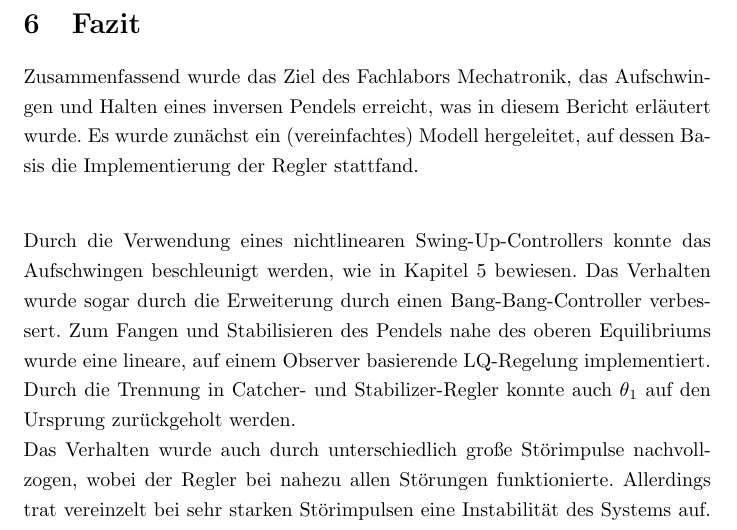
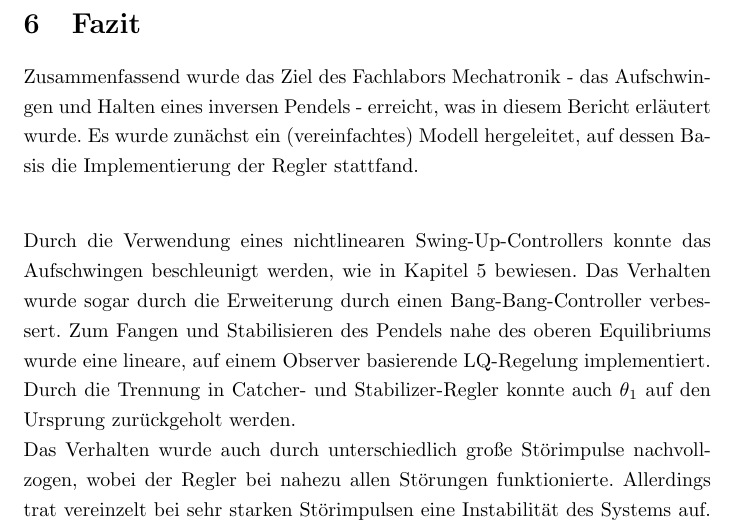
Before and after one commit to TSchildhauer/MechatronicsLabTUHH-Report, a LaTeX document (Report.tex, which reads Kapitel/Fazit.tex): part of page 28 of 29, cut so that both start at the same text. Compiled offline with pdfLaTeX.

Commit message:
Kapitel Ende

```diff
--- a/Kapitel/Fazit.tex
+++ b/Kapitel/Fazit.tex
@@ -1,5 +1,5 @@
 \section{Fazit}
-Zusammenfassend wurde das Ziel des Fachlabors Mechatronik, das Aufschwingen und Halten eines inversen Pendels erreicht, was in diesem Bericht erläutert wurde. Es wurde zunächst ein (vereinfachtes) Modell hergeleitet, auf dessen Basis die Implementierung der Regler stattfand.\\
+Zusammenfassend wurde das Ziel des Fachlabors Mechatronik - das Aufschwingen und Halten eines inversen Pendels - erreicht, was in diesem Bericht erläutert wurde. Es wurde zunächst ein (vereinfachtes) Modell hergeleitet, auf dessen Basis die Implementierung der Regler stattfand.\\
 
 Durch die Verwendung eines nichtlinearen Swing-Up-Controllers konnte das Aufschwingen beschleunigt werden, wie in Kapitel \ref{sec.Ergebnisse} bewiesen. Das Verhalten wurde sogar durch die Erweiterung durch einen Bang-Bang-Controller verbessert. Zum Fangen und Stabilisieren des Pendels nahe des oberen Equilibriums wurde eine lineare, auf einem Observer basierende LQ-Regelung implementiert. Durch die Trennung in Catcher- und Stabilizer-Regler konnte auch $\theta_1$ auf den Ursprung zurückgeholt werden.\\
 Das Verhalten wurde auch durch unterschiedlich große Störimpulse nachvollzogen, wobei der Regler bei nahezu allen Störungen funktionierte. Allerdings trat vereinzelt bei sehr starken Störimpulsen eine Instabilität des Systems auf. Um ein solches Verhalten zu verhindern, könnte man im nächsten Schritt einen Watchdog implementieren, der Anhand der Winkelgeschwindigkeit $\dot{\theta}_1$ erkennt, wenn das Pendel nicht mehr erfolgreich geregelt werden kann. Liegt der Wert von $\dot{\theta}_1$ für eine bestimmte Zeit nicht in dem Intervall $[-\epsilon,+\epsilon]$, so kann der Watchdog einen kurzzeitigen Stopp des Pendels veranlassen und es anschließend neu starten.\\
```
